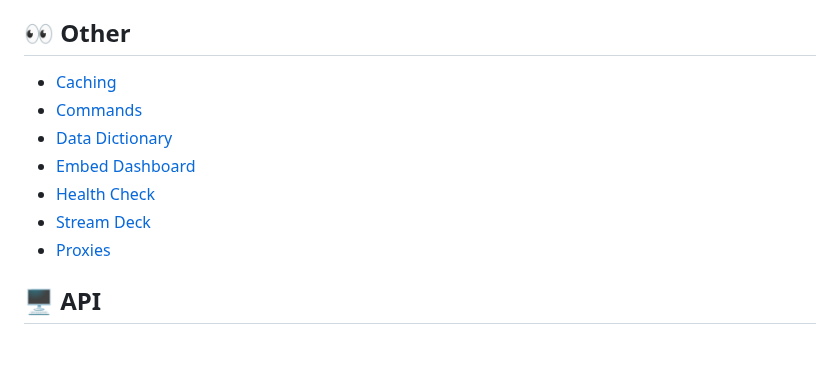
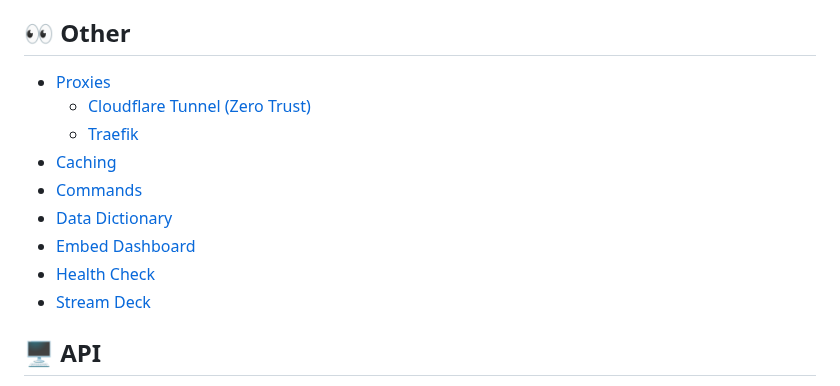
Before and after one commit to alexjustesen/speedtest-tracker-docs, a Markdown page: SUMMARY.md, the part around the change. Drawn GitHub-style; blank space fills up the shorter version.

```diff
--- a/SUMMARY.md
+++ b/SUMMARY.md
@@ -36,14 +36,15 @@
 
 ## 👀 Other
 
+* [Proxies](other/proxies/README.md)
+  * [Cloudflare Tunnel (Zero Trust)](other/proxies/cloudflare-tunnel-zero-trust.md)
+  * [Traefik](other/proxies/traefik.md)
 * [Caching](other/caching.md)
 * [Commands](other/commands.md)
 * [Data Dictionary](other/data-dictionary.md)
 * [Embed Dashboard](other/embed-dashboard.md)
 * [Health Check](other/health-check.md)
 * [Stream Deck](other/stream-deck.md)
-* [Proxies](other/proxies.md)
-
 
 ## 🖥️ API
 
```
Also changed, not shown: features.md (+1 -1 lines), getting-started/environment-variables.md (+1 -1 lines), other/proxies.md (deleted, +0 -43 lines), other/proxies/README.md (added, +10 -0 lines), other/proxies/cloudflare-tunnel-zero-trust.md (added, +54 -0 lines), other/proxies/traefik.md (added, +38 -0 lines), .gitbook/assets/cf-tunnel.png (added).
